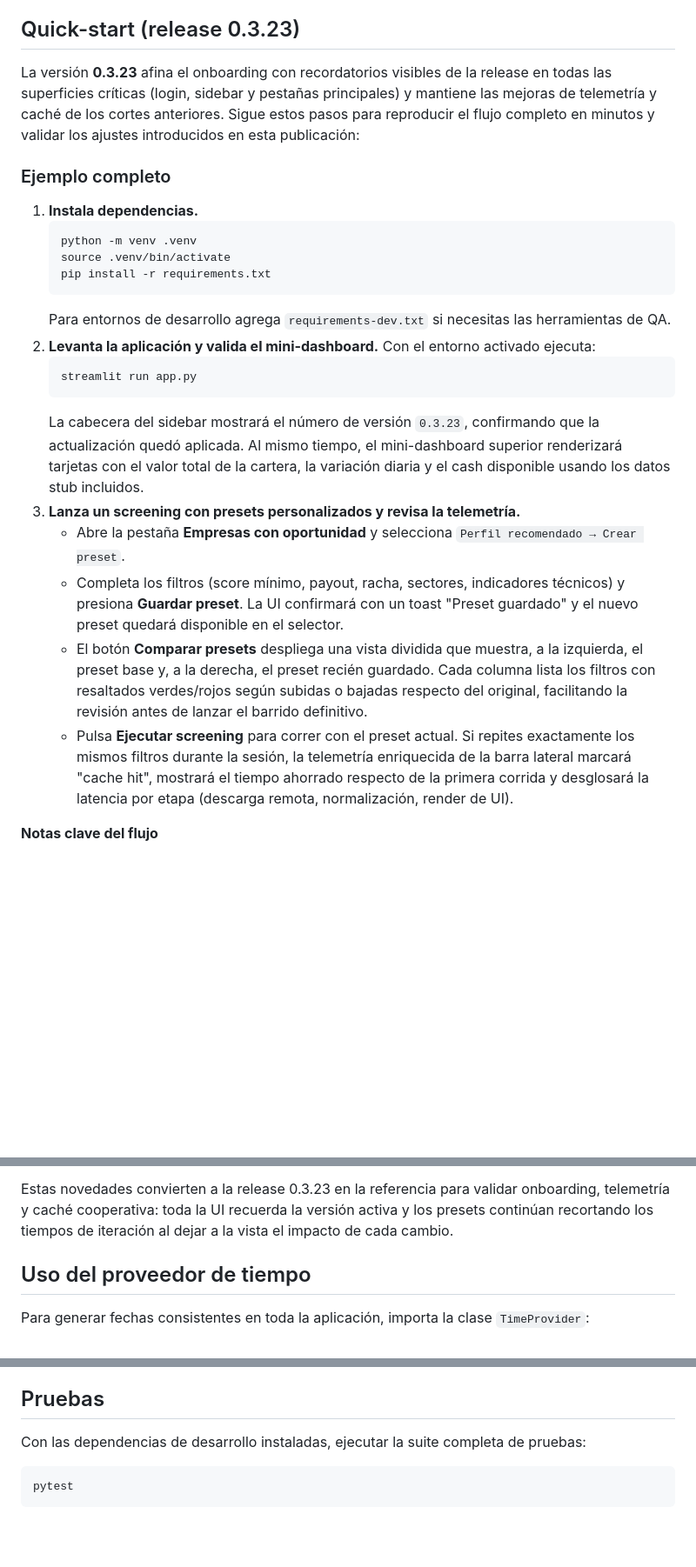
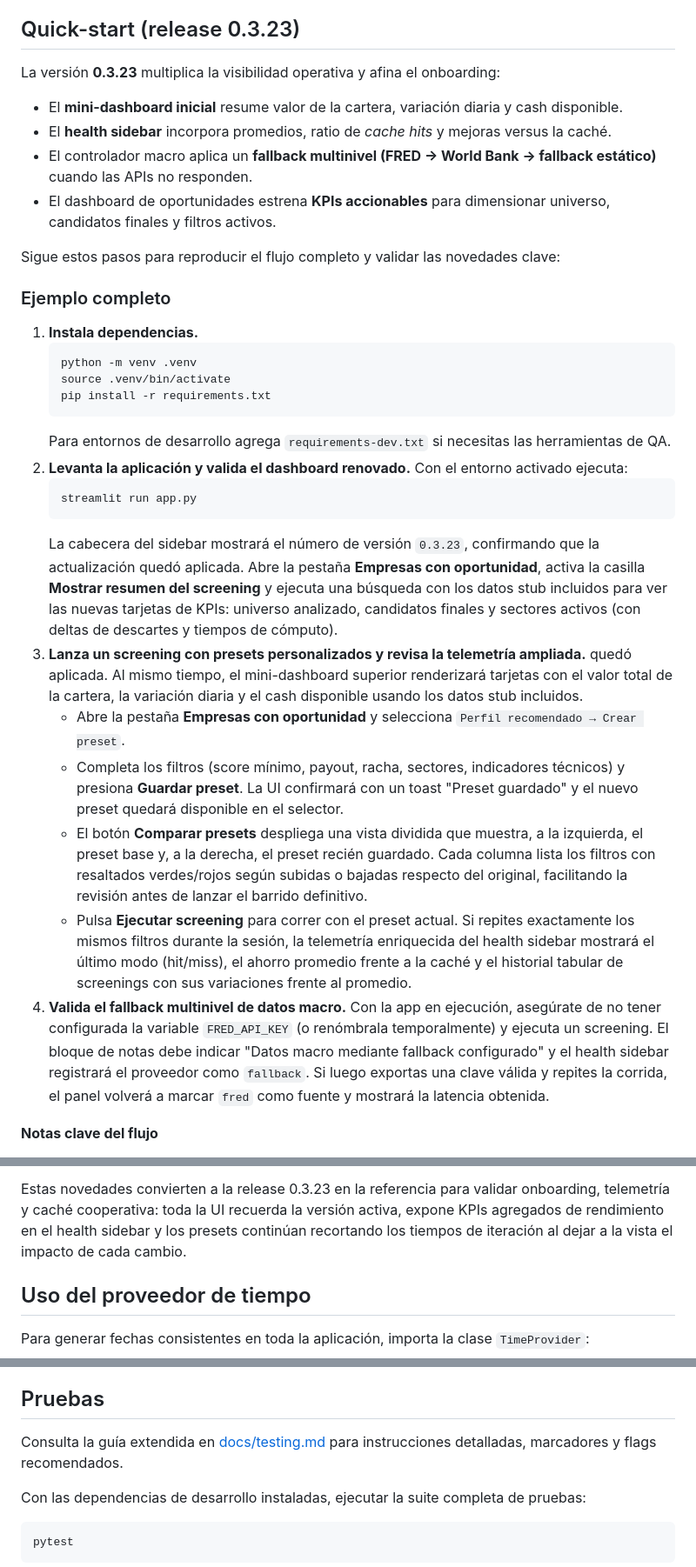
Before and after one commit to Nicokac/Portafolio-IOL, a Markdown page: README.md, 3 parts joined by grey strips. Shown at 87% size. GitHub-like rendering; blank space fills up the shorter version.

````diff
--- a/README.md
+++ b/README.md
@@ -8,10 +8,13 @@ Aplicación Streamlit para consultar y analizar carteras de inversión en IOL.
 
 ## Quick-start (release 0.3.23)
 
-La versión **0.3.23** afina el onboarding con recordatorios visibles de la release en todas las
-superficies críticas (login, sidebar y pestañas principales) y mantiene las mejoras de telemetría y
-caché de los cortes anteriores. Sigue estos pasos para reproducir el flujo completo en minutos y
-validar los ajustes introducidos en esta publicación:
+La versión **0.3.23** multiplica la visibilidad operativa y afina el onboarding:
+- El **mini-dashboard inicial** resume valor de la cartera, variación diaria y cash disponible.
+- El **health sidebar** incorpora promedios, ratio de *cache hits* y mejoras versus la caché.
+- El controlador macro aplica un **fallback multinivel (FRED → World Bank → fallback estático)** cuando las APIs no responden.
+- El dashboard de oportunidades estrena **KPIs accionables** para dimensionar universo, candidatos finales y filtros activos.
+
+Sigue estos pasos para reproducir el flujo completo y validar las novedades clave:
 
 ### Ejemplo completo
 
@@ -22,14 +25,18 @@ validar los ajustes introducidos en esta publicación:
    pip install -r requirements.txt
    ```
    Para entornos de desarrollo agrega `requirements-dev.txt` si necesitas las herramientas de QA.
-2. **Levanta la aplicación y valida el mini-dashboard.** Con el entorno activado ejecuta:
+2. **Levanta la aplicación y valida el dashboard renovado.** Con el entorno activado ejecuta:
    ```bash
    streamlit run app.py
    ```
    La cabecera del sidebar mostrará el número de versión `0.3.23`, confirmando que la actualización
+   quedó aplicada. Abre la pestaña **Empresas con oportunidad**, activa la casilla **Mostrar
+   resumen del screening** y ejecuta una búsqueda con los datos stub incluidos para ver las nuevas
+   tarjetas de KPIs: universo analizado, candidatos finales y sectores activos (con deltas de
+   descartes y tiempos de cómputo).
+3. **Lanza un screening con presets personalizados y revisa la telemetría ampliada.**
    quedó aplicada. Al mismo tiempo, el mini-dashboard superior renderizará tarjetas con el valor
    total de la cartera, la variación diaria y el cash disponible usando los datos stub incluidos.
-3. **Lanza un screening con presets personalizados y revisa la telemetría.**
    - Abre la pestaña **Empresas con oportunidad** y selecciona `Perfil recomendado → Crear preset`.
    - Completa los filtros (score mínimo, payout, racha, sectores, indicadores técnicos) y presiona
      **Guardar preset**. La UI confirmará con un toast "Preset guardado" y el nuevo preset quedará
@@ -39,9 +46,14 @@ validar los ajustes introducidos en esta publicación:
      resaltados verdes/rojos según subidas o bajadas respecto del original, facilitando la revisión
      antes de lanzar el barrido definitivo.
    - Pulsa **Ejecutar screening** para correr con el preset actual. Si repites exactamente los mismos
-     filtros durante la sesión, la telemetría enriquecida de la barra lateral marcará "cache hit",
-     mostrará el tiempo ahorrado respecto de la primera corrida y desglosará la latencia por etapa
-     (descarga remota, normalización, render de UI).
+     filtros durante la sesión, la telemetría enriquecida del health sidebar mostrará el último modo
+     (hit/miss), el ahorro promedio frente a la caché y el historial tabular de screenings con sus
+     variaciones frente al promedio.
+4. **Valida el fallback multinivel de datos macro.** Con la app en ejecución, asegúrate de no tener
+   configurada la variable `FRED_API_KEY` (o renómbrala temporalmente) y ejecuta un screening. El
+   bloque de notas debe indicar "Datos macro mediante fallback configurado" y el health sidebar
+   registrará el proveedor como `fallback`. Si luego exportas una clave válida y repites la corrida,
+   el panel volverá a marcar `fred` como fuente y mostrará la latencia obtenida.
 
 **Notas clave del flujo**
 
@@ -65,8 +77,9 @@ componentes (descarga, normalización, render) para comparar tiempos:
   la integridad del guardado.
 
 Estas novedades convierten a la release 0.3.23 en la referencia para validar onboarding, telemetría
-y caché cooperativa: toda la UI recuerda la versión activa y los presets continúan recortando los
-tiempos de iteración al dejar a la vista el impacto de cada cambio.
+y caché cooperativa: toda la UI recuerda la versión activa, expone KPIs agregados de rendimiento en
+el health sidebar y los presets continúan recortando los tiempos de iteración al dejar a la vista el
+impacto de cada cambio.
 
 ## Uso del proveedor de tiempo
 
@@ -447,6 +476,9 @@ Para más detalles, consulta la [documentación oficial de Streamlit sobre gesti
 
 ## Pruebas
 
+Consulta la guía extendida en [docs/testing.md](docs/testing.md) para instrucciones detalladas,
+marcadores y flags recomendados.
+
 Con las dependencias de desarrollo instaladas, ejecutar la suite completa de pruebas:
 
 ```bash
````
Also changed, not shown: other parts of README.md (+21 -5 lines), docs/testing.md (added, +57 -0 lines).
